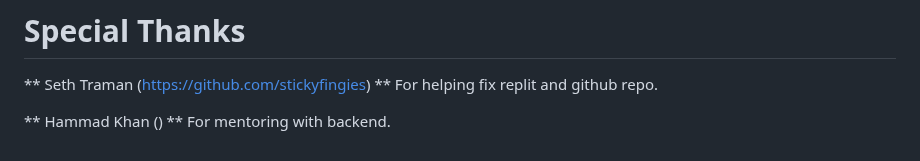
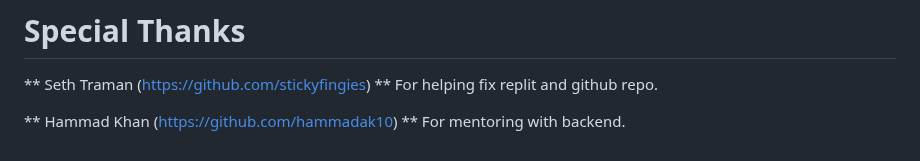
Before and after one commit to hlimbachiya1/Mood-Sky, a Markdown page: README.md, the part around the change. Rendered like a GitHub page.

Commit message:
Update README.md
added credential for the special thanks portion.

```diff
--- a/README.md
+++ b/README.md
@@ -122,5 +122,5 @@ You can try the app directly on Replit: https://replit.com/@HemangLimbachiy/Mood
 ** Seth Traman (https://github.com/stickyfingies)
 ** For helping fix replit and github repo.
 
-** Hammad Khan ()
+** Hammad Khan (https://github.com/hammadak10)
 ** For mentoring with backend.
```
